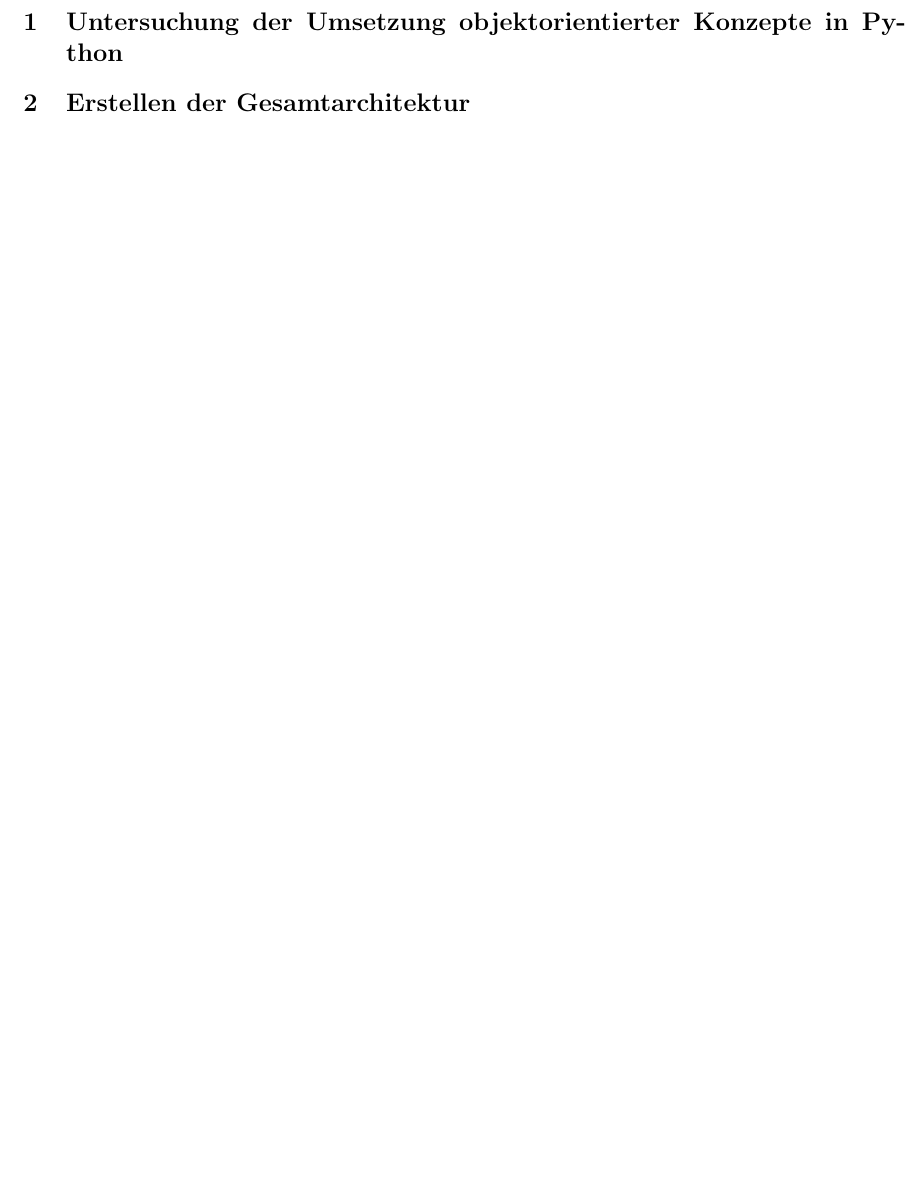
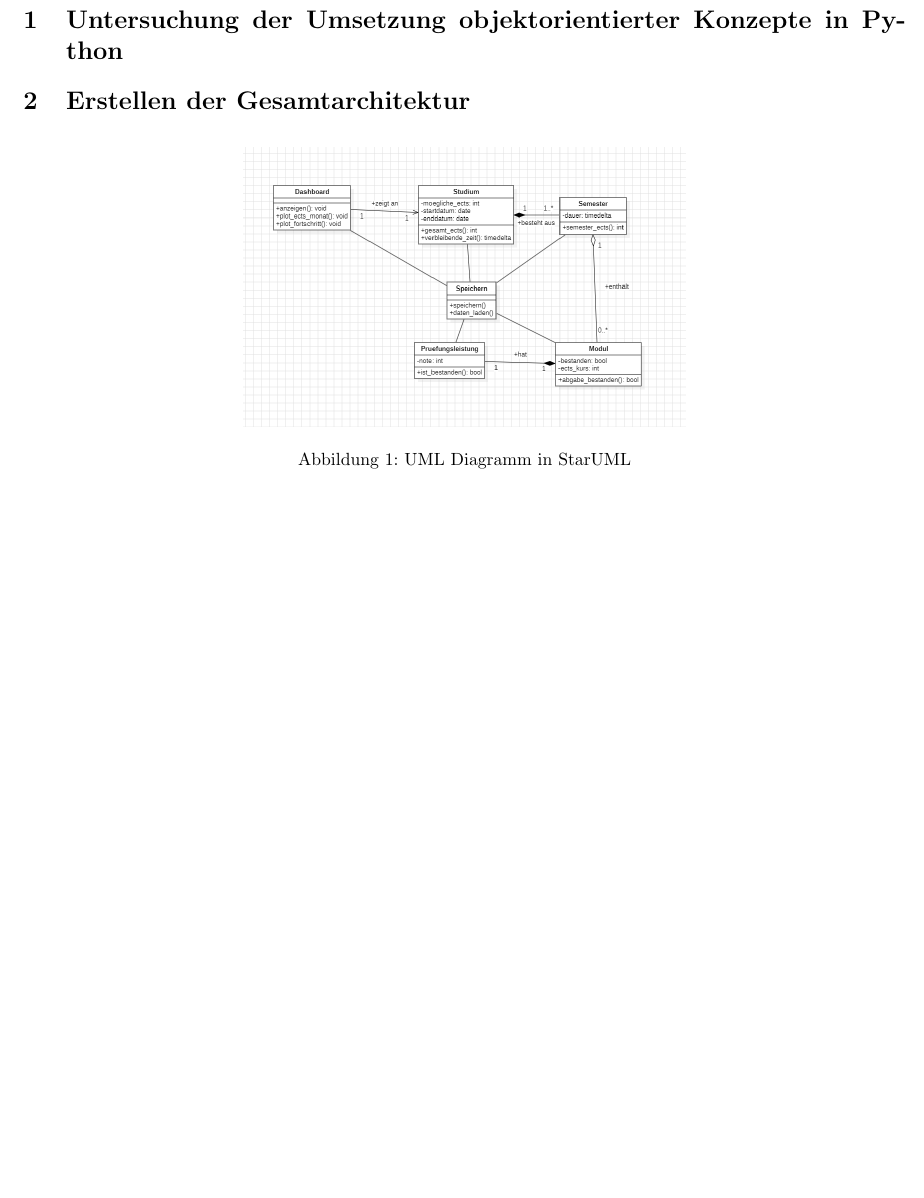
Before and after one commit to Lukilein52/DocumentationPhase1ProjectPython, a LaTeX document (Phase2 - Erarbeitungs-Reflexionsphase/Dokumentation/main.tex, which reads Phase2 - Erarbeitungs-Reflexionsphase/Dokumentation/chapters/architektur.tex): part of page 2 of 2, cut so that both start at the same text, the shorter picture padded with empty space. Compiled offline with pdfLaTeX.

Commit message:
added uml to documentation

```diff
--- a/Phase2 - Erarbeitungs-Reflexionsphase/Dokumentation/chapters/architektur.tex
+++ b/Phase2 - Erarbeitungs-Reflexionsphase/Dokumentation/chapters/architektur.tex
@@ -1 +1,8 @@
 \section{Erstellen der Gesamtarchitektur}
+
+\begin{figure}[h]
+	\centering
+	\includegraphics[width = 0.5\textwidth]{UML.png}
+	\caption{UML Diagramm in StarUML}
+	\label{fig:uml}
+\end{figure}
```
Also changed, not shown: Phase2 - Erarbeitungs-Reflexionsphase/Dokumentation/images/UML.png (added), Phase2 - Erarbeitungs-Reflexionsphase/Dokumentation/main.pdf, 4 other files.
